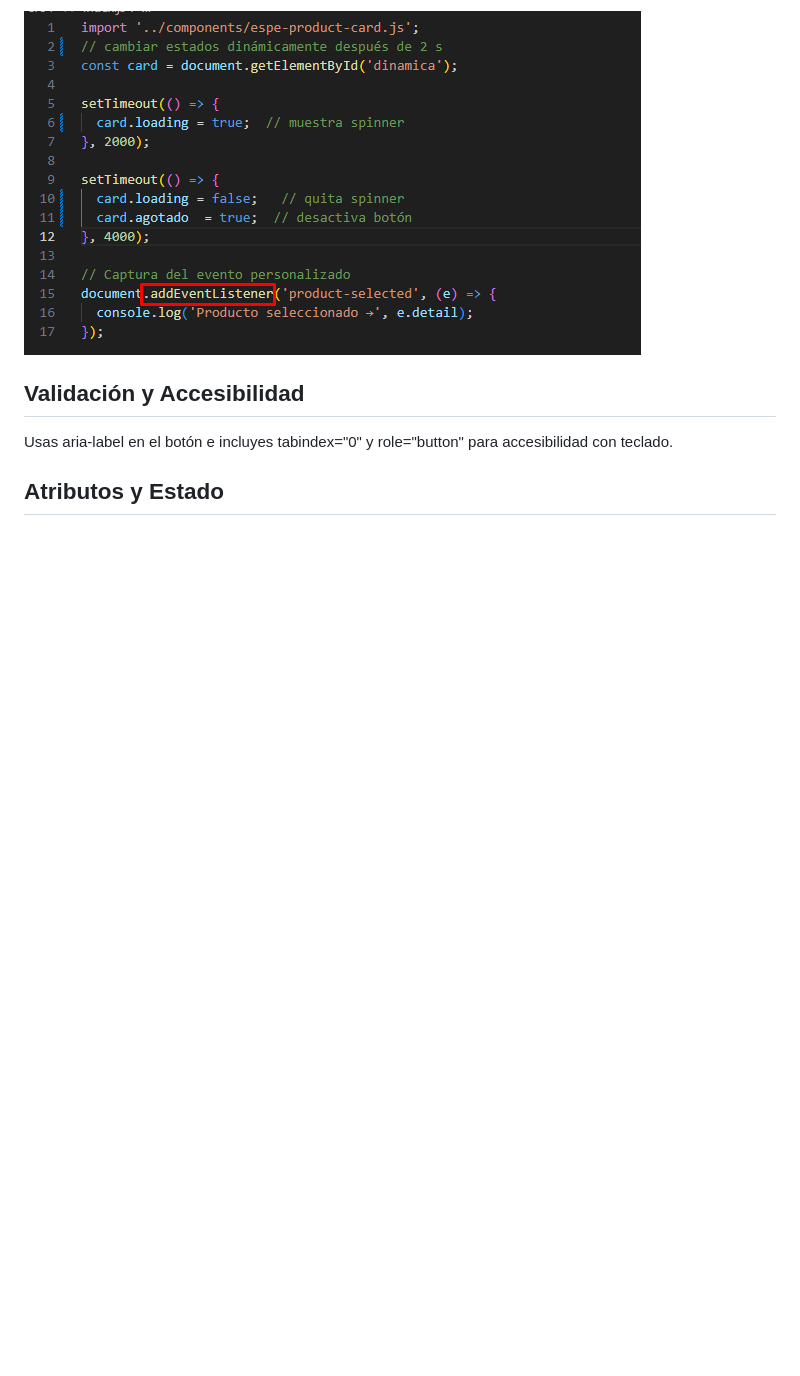
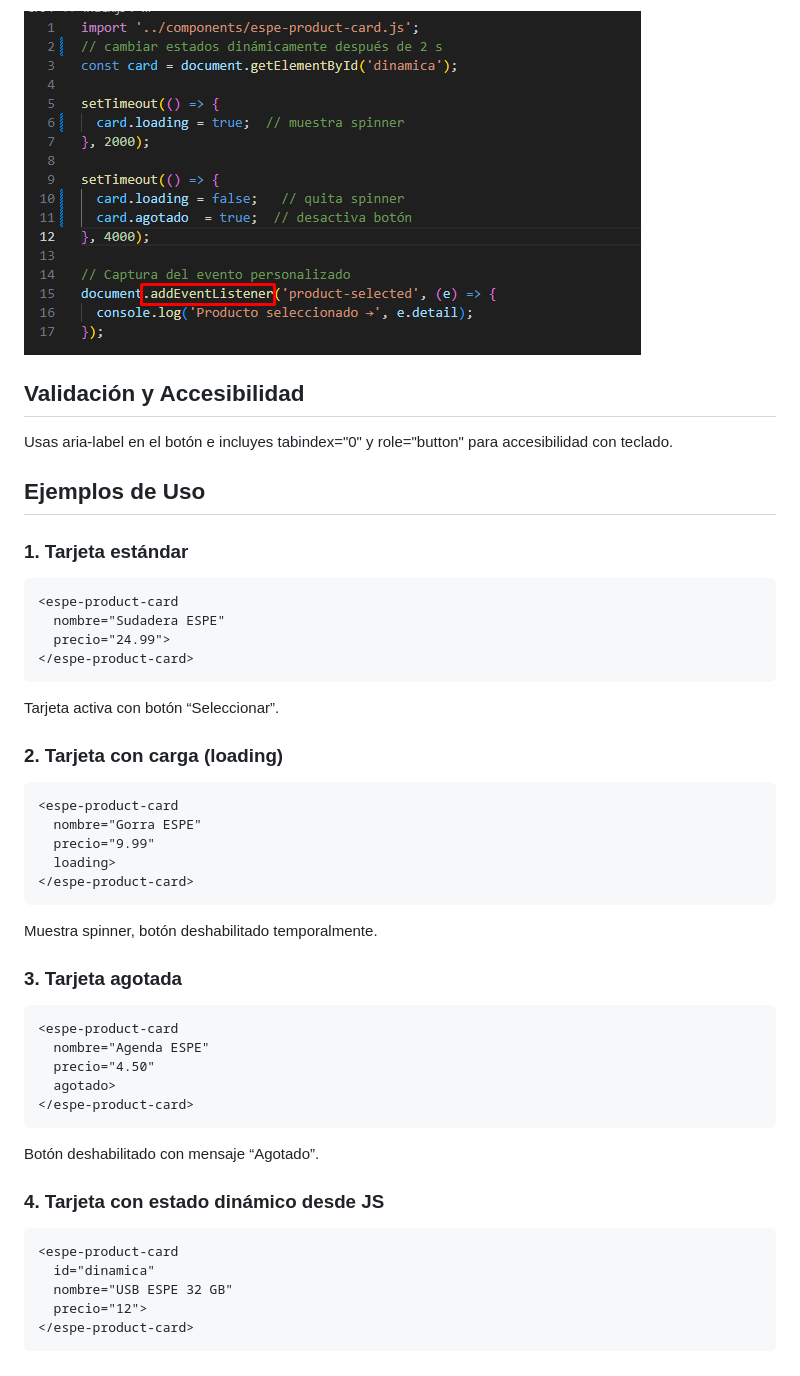
Before and after one commit to arquimides12/web-component-espe-product-card, a Markdown page: README.md, the part around the change printed below. Drawn GitHub-style; blank space fills up the shorter version.

Commit message:
avance readme

````diff
--- a/README.md
+++ b/README.md
@@ -80,4 +86,42 @@ Esto demuestra comunicación intercomponente usando el modelo de eventos nativo
 
 Usas aria-label en el botón e incluyes tabindex="0" y role="button" para accesibilidad con teclado.
 
-## Atributos y Estado
+## Ejemplos de Uso
+
+### 1. Tarjeta estándar
+```html
+<espe-product-card
+  nombre="Sudadera ESPE"
+  precio="24.99">
+</espe-product-card>
+```
+Tarjeta activa con botón “Seleccionar”.
+
+### 2. Tarjeta con carga (loading)
+```html
+<espe-product-card
+  nombre="Gorra ESPE"
+  precio="9.99"
+  loading>
+</espe-product-card>
+```
+Muestra spinner, botón deshabilitado temporalmente.
+
+### 3. Tarjeta agotada
+```html
+<espe-product-card
+  nombre="Agenda ESPE"
+  precio="4.50"
+  agotado>
+</espe-product-card>
+```
+Botón deshabilitado con mensaje “Agotado”.
+
+### 4. Tarjeta con estado dinámico desde JS
+```html
+<espe-product-card
+  id="dinamica"
+  nombre="USB ESPE 32 GB"
+  precio="12">
+</espe-product-card>
+```
````
Also changed, not shown: other parts of README.md (+6 -0 lines), img/agotado.png (added).
